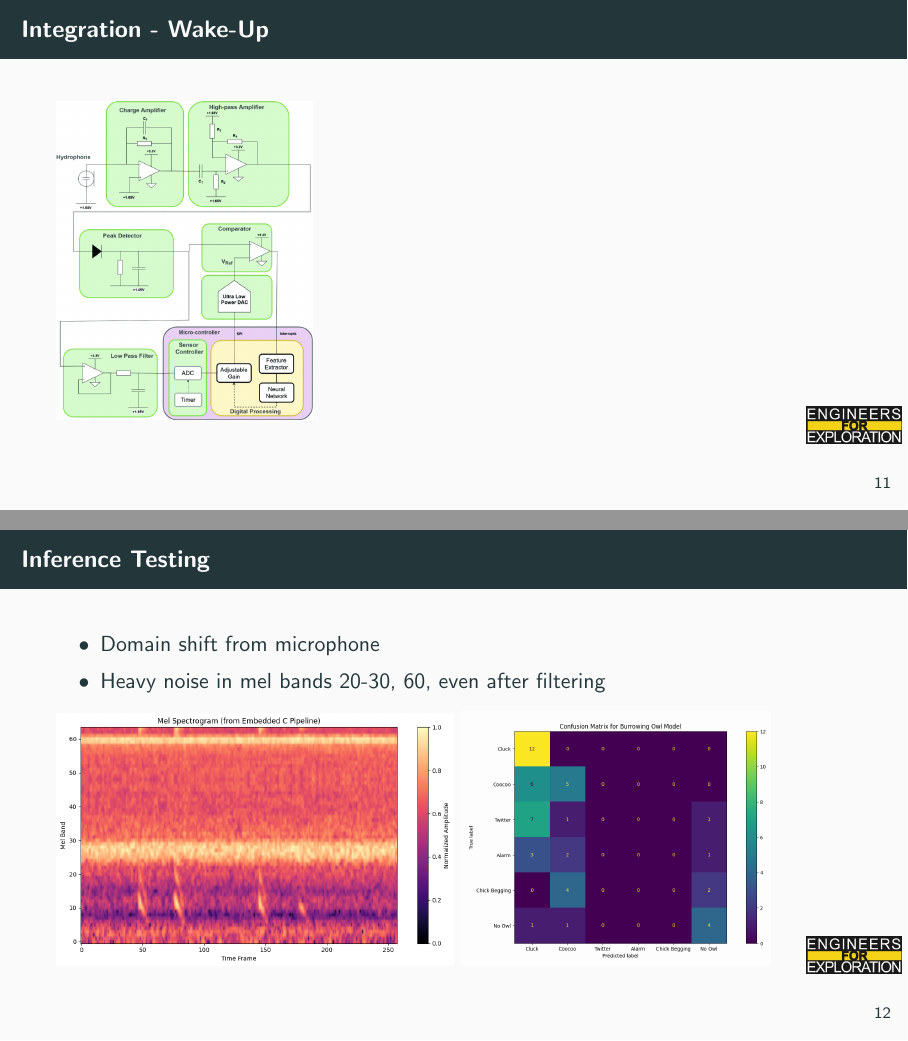
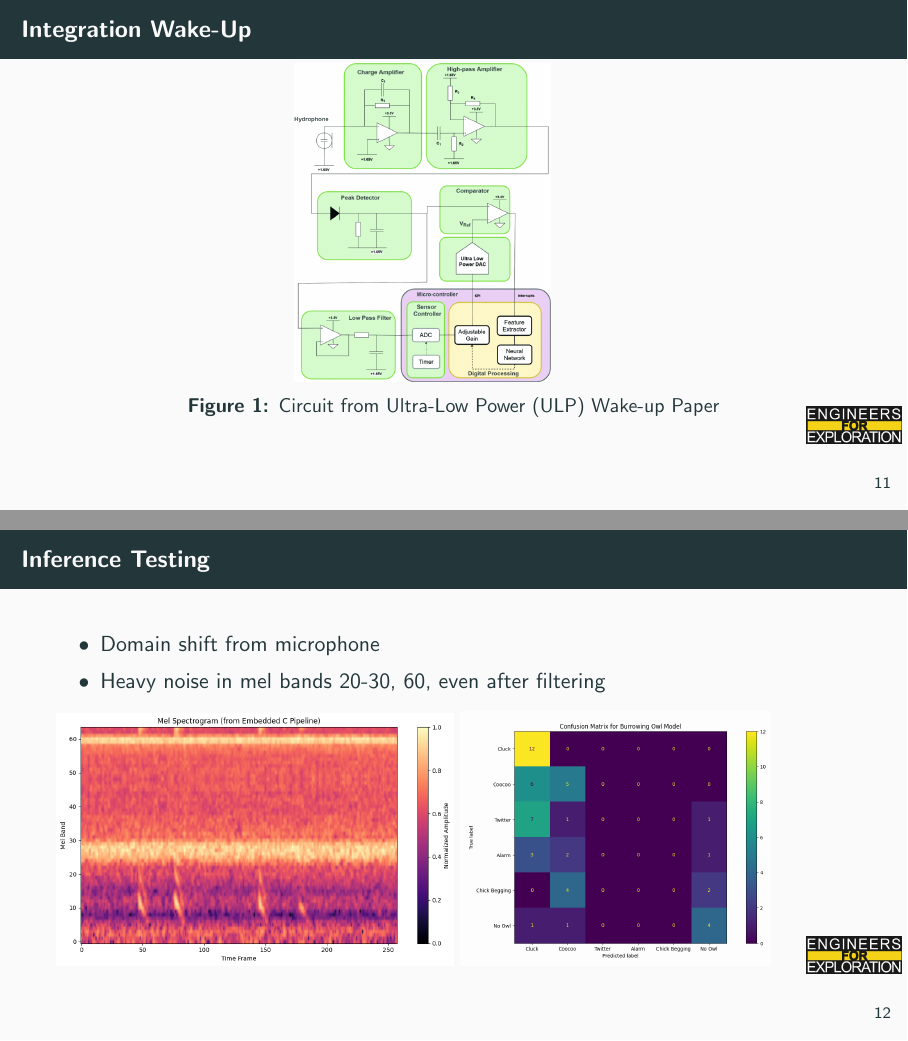
Before and after one commit to UCSD-E4E/weekly_presentations, LaTeX slides (presentation.tex, which reads project_aid.tex): pages 15 and 16 of 20, joined at a grey line. Compiled offline with pdfLaTeX.

Commit message:
feat: fix centering on slide

```diff
--- a/project_aid.tex
+++ b/project_aid.tex
@@ -98,8 +98,15 @@
     \end{itemize}
 \end{frame}
 
-\begin{frame}{Integration - Wake-Up}
-    \includegraphics[height=0.7\textheight,width=1\textwidth,keepaspectratio]{images/system.png}
+\begin{frame}{Integration Wake-Up}
+    \begin{figure}
+        \begin{columns}
+            \begin{column}{0.4\textwidth}
+                \includegraphics[height=0.7\textheight,width=1\textwidth,keepaspectratio]{images/system.png}
+            \end{column}
+        \end{columns}
+        \caption{Circuit from Ultra-Low Power (ULP) Wake-up Paper}
+    \end{figure}
 \end{frame}
 
 \begin{frame}{Inference Testing}
```
